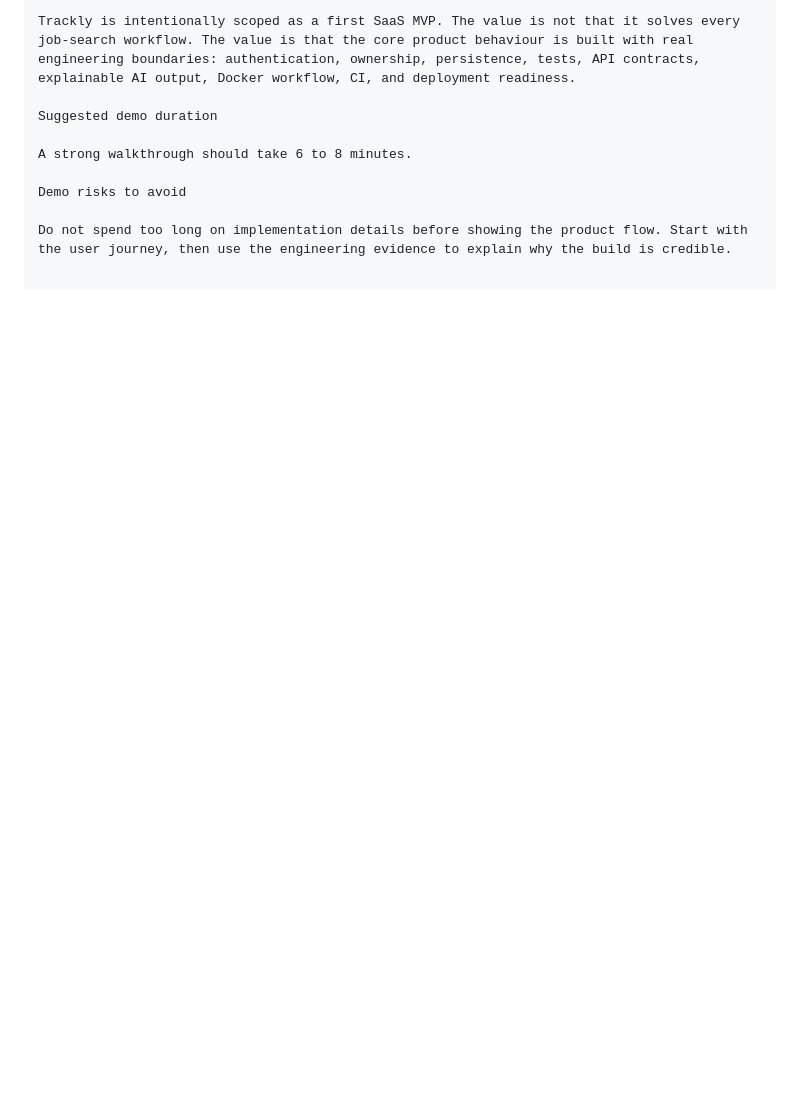
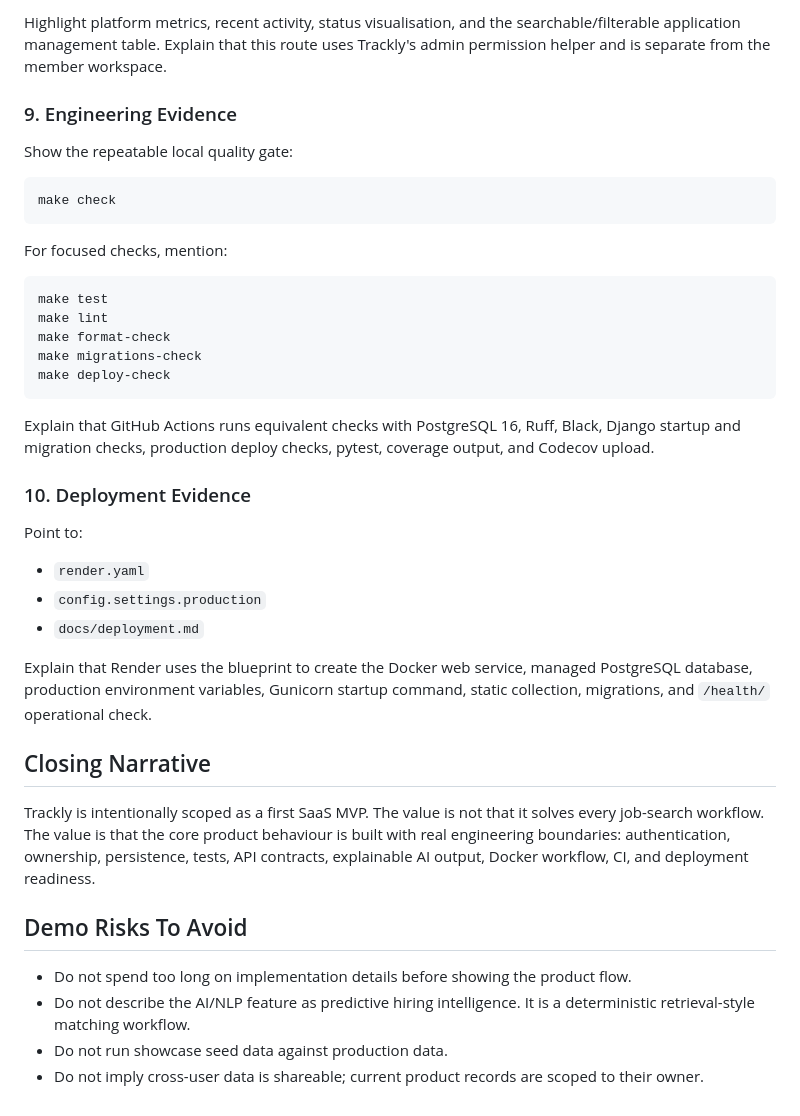
Before and after one commit to AAdewunmi/Trackly-Job-Applications-Tracker-Project, a Markdown page: docs/demo-script.md, the part around one of its changes. Rendered like a GitHub page; blank space fills up the shorter version.

````diff
--- a/docs/demo-script.md
+++ b/docs/demo-script.md
@@ -108,10 +192,57 @@ Closing narrative
 
-Trackly is intentionally scoped as a first SaaS MVP. The value is not that it solves every job-search workflow. The value is that the core product behaviour is built with real engineering boundaries: authentication, ownership, persistence, tests, API contracts, explainable AI output, Docker workflow, CI, and deployment readiness.
+Highlight platform metrics, recent activity, status visualisation, and the
+searchable/filterable application management table. Explain that this route
+uses Trackly's admin permission helper and is separate from the member
+workspace.
 
-Suggested demo duration
+### 9. Engineering Evidence
 
-A strong walkthrough should take 6 to 8 minutes.
+Show the repeatable local quality gate:
 
-Demo risks to avoid
+```bash
+make check
+```
 
-Do not spend too long on implementation details before showing the product flow. Start with the user journey, then use the engineering evidence to explain why the build is credible.
+For focused checks, mention:
+
+```bash
+make test
+make lint
+make format-check
+make migrations-check
+make deploy-check
+```
+
+Explain that GitHub Actions runs equivalent checks with PostgreSQL 16, Ruff,
+Black, Django startup and migration checks, production deploy checks, pytest,
+coverage output, and Codecov upload.
+
+### 10. Deployment Evidence
+
+Point to:
+
+- `render.yaml`
+- `config.settings.production`
+- `docs/deployment.md`
+
+Explain that Render uses the blueprint to create the Docker web service,
+managed PostgreSQL database, production environment variables, Gunicorn startup
+command, static collection, migrations, and `/health/` operational check.
+
+## Closing Narrative
+
+Trackly is intentionally scoped as a first SaaS MVP. The value is not that it
+solves every job-search workflow. The value is that the core product behaviour
+is built with real engineering boundaries: authentication, ownership,
+persistence, tests, API contracts, explainable AI output, Docker workflow, CI,
+and deployment readiness.
+
+## Demo Risks To Avoid
+
+- Do not spend too long on implementation details before showing the product
+  flow.
+- Do not describe the AI/NLP feature as predictive hiring intelligence. It is a
+  deterministic retrieval-style matching workflow.
+- Do not run showcase seed data against production data.
+- Do not imply cross-user data is shareable; current product records are scoped
+  to their owner.
````
Also changed, not shown: other parts of docs/demo-script.md (+161 -77 lines).
